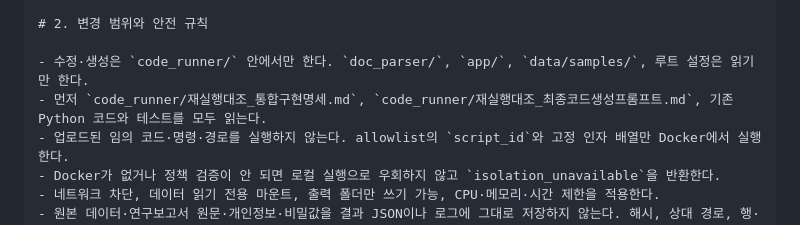
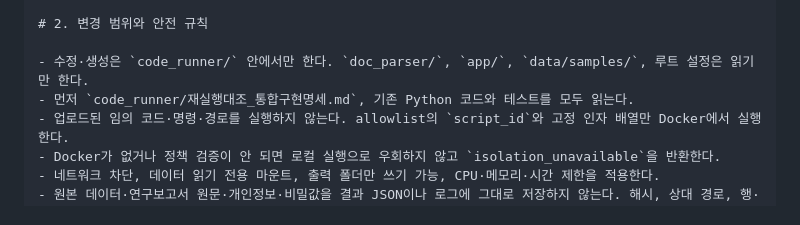
Before and after one commit to HamB-2002/nais-link, a Markdown page: code_runner/삼중대조_실행프롬프트.md, the part around the change. GitHub-like rendering.

Commit message:
삼중대조 프롬프트 최종 문서 참조 정리

```diff
--- a/code_runner/삼중대조_실행프롬프트.md
+++ b/code_runner/삼중대조_실행프롬프트.md
@@ -26,7 +26,7 @@
 # 2. 변경 범위와 안전 규칙
 
 - 수정·생성은 `code_runner/` 안에서만 한다. `doc_parser/`, `app/`, `data/samples/`, 루트 설정은 읽기만 한다.
-- 먼저 `code_runner/재실행대조_통합구현명세.md`, `code_runner/재실행대조_최종코드생성프롬프트.md`, 기존 Python 코드와 테스트를 모두 읽는다.
+- 먼저 `code_runner/재실행대조_통합구현명세.md`, 기존 Python 코드와 테스트를 모두 읽는다.
 - 업로드된 임의 코드·명령·경로를 실행하지 않는다. allowlist의 `script_id`와 고정 인자 배열만 Docker에서 실행한다.
 - Docker가 없거나 정책 검증이 안 되면 로컬 실행으로 우회하지 않고 `isolation_unavailable`을 반환한다.
 - 네트워크 차단, 데이터 읽기 전용 마운트, 출력 폴더만 쓰기 가능, CPU·메모리·시간 제한을 적용한다.
```
